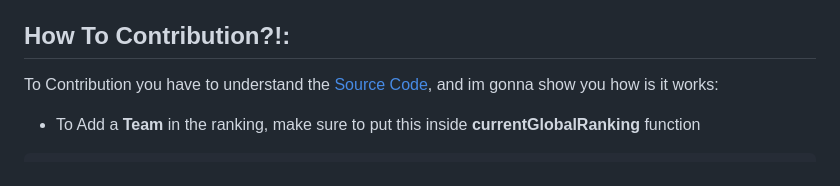
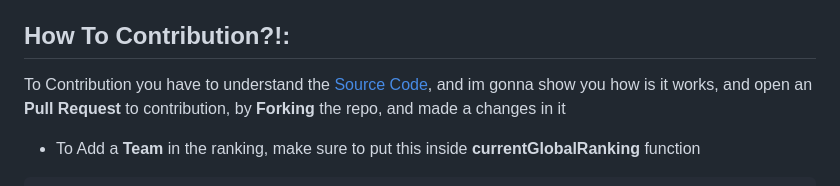
Before and after one commit to TSMRanking/TSMRanking.github.io, a Markdown page: README.md, the part around the change. Drawn GitHub-style.

````diff
--- a/README.md
+++ b/README.md
@@ -8,7 +8,7 @@
 Hello TSM Players, this is the **OFFICIAL RANKING WEBSITE** For TSM, Join our [Discord Server](https://discord.gg/touchsoccermultiverse) for more information
 
 ## How To Contribution?!:
-To Contribution you have to understand the [Source Code](index.html), and im gonna show you how is it works:
+To Contribution you have to understand the [Source Code](index.html), and im gonna show you how is it works, and open an **Pull Request** to contribution, by **Forking** the repo, and made a changes in it
 - To Add a **Team** in the ranking, make sure to put this inside **currentGlobalRanking** function
 ```js
 { rank: 44, name: "Team 1", code: "TRS", points: 1000.00, change: "same", changeValue: 0, pointsChange: 0 }
````
